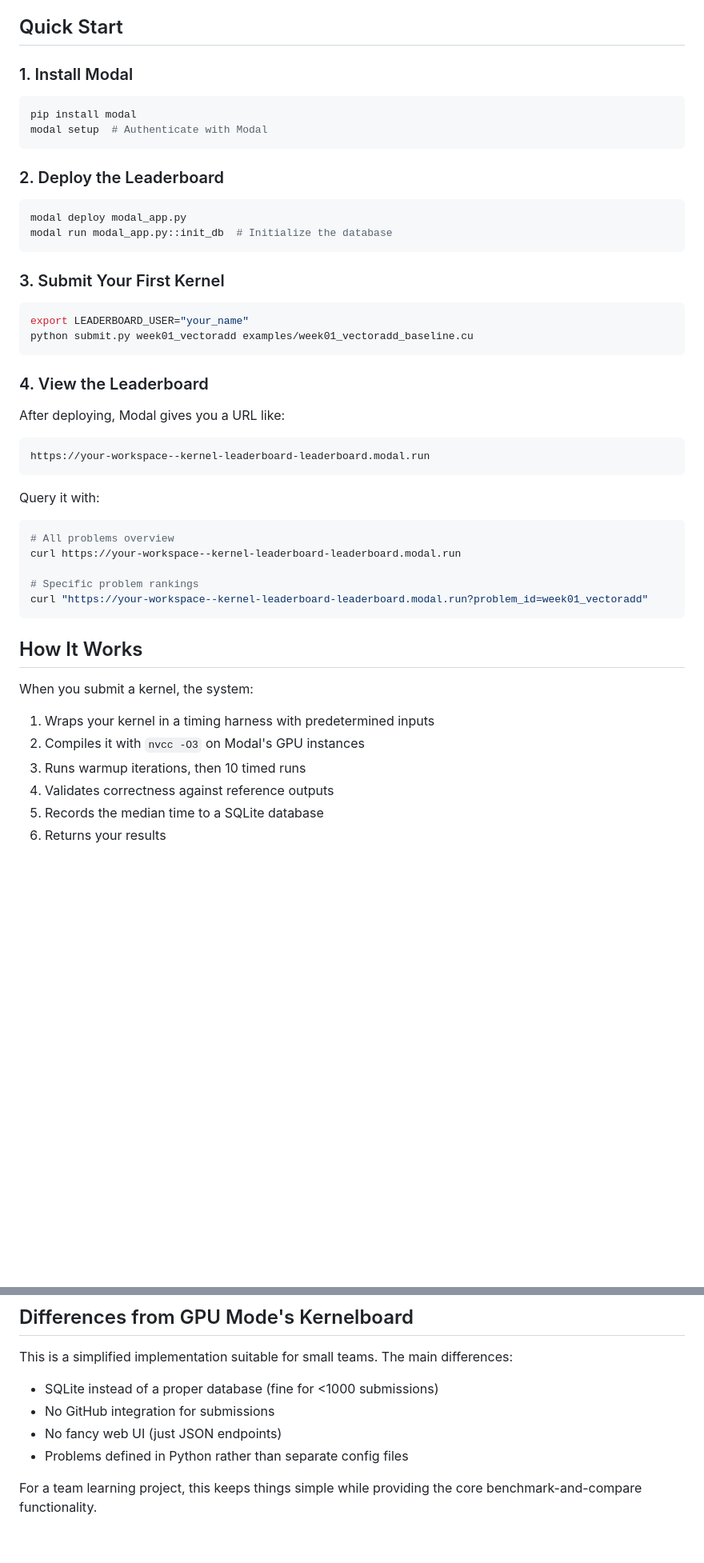
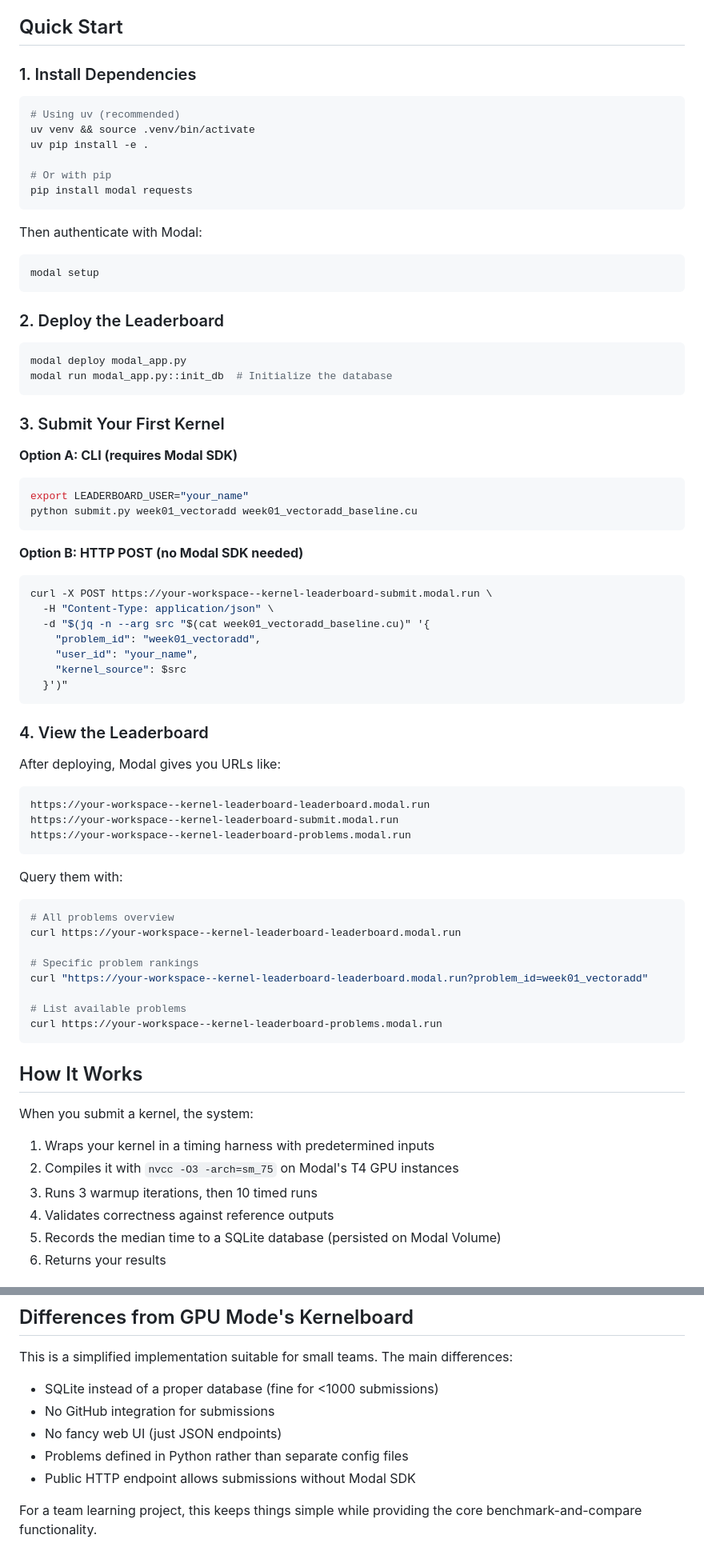
Before and after one commit to tnguyen21/gpu-study-group-leaderboard, a Markdown page: README.md, 2 parts joined by grey strips. Shown at 80% size. Rendered like a GitHub page; blank space fills up the shorter version.

````diff
--- a/README.md
+++ b/README.md
@@ -4,11 +4,20 @@ A Modal-based benchmarking system for learning CUDA, inspired by [GPU Mode's ker
 
 ## Quick Start
 
-### 1. Install Modal
+### 1. Install Dependencies
 
 ```bash
-pip install modal
-modal setup  # Authenticate with Modal
+# Using uv (recommended)
+uv venv && source .venv/bin/activate
+uv pip install -e .
+
+# Or with pip
+pip install modal requests
+```
+
+Then authenticate with Modal:
+```bash
+modal setup
 ```
 
 ### 2. Deploy the Leaderboard
@@ -20,25 +29,42 @@ modal run modal_app.py::init_db  # Initialize the database
 
 ### 3. Submit Your First Kernel
 
+**Option A: CLI (requires Modal SDK)**
 ```bash
 export LEADERBOARD_USER="your_name"
-python submit.py week01_vectoradd examples/week01_vectoradd_baseline.cu
+python submit.py week01_vectoradd week01_vectoradd_baseline.cu
+```
+
+**Option B: HTTP POST (no Modal SDK needed)**
+```bash
+curl -X POST https://your-workspace--kernel-leaderboard-submit.modal.run \
+  -H "Content-Type: application/json" \
+  -d "$(jq -n --arg src "$(cat week01_vectoradd_baseline.cu)" '{
+    "problem_id": "week01_vectoradd",
+    "user_id": "your_name",
+    "kernel_source": $src
+  }')"
 ```
 
 ### 4. View the Leaderboard
 
-After deploying, Modal gives you a URL like:
+After deploying, Modal gives you URLs like:
 ```
 https://your-workspace--kernel-leaderboard-leaderboard.modal.run
+https://your-workspace--kernel-leaderboard-submit.modal.run
+https://your-workspace--kernel-leaderboard-problems.modal.run
 ```
 
-Query it with:
+Query them with:
 ```bash
 # All problems overview
 curl https://your-workspace--kernel-leaderboard-leaderboard.modal.run
 
 # Specific problem rankings
 curl "https://your-workspace--kernel-leaderboard-leaderboard.modal.run?problem_id=week01_vectoradd"
+
+# List available problems
+curl https://your-workspace--kernel-leaderboard-problems.modal.run
 ```
 
 ## How It Works
@@ -46,8 +72,8 @@ curl "https://your-workspace--kernel-leaderboard-leaderboard.modal.run?problem_i
 When you submit a kernel, the system:
 
 1. Wraps your kernel in a timing harness with predetermined inputs
-2. Compiles it with `nvcc -O3` on Modal's GPU instances
-3. Runs warmup iterations, then 10 timed runs
+2. Compiles it with `nvcc -O3 -arch=sm_75` on Modal's T4 GPU instances
+3. Runs 3 warmup iterations, then 10 timed runs
 4. Validates correctness against reference outputs
-5. Records the median time to a SQLite database
+5. Records the median time to a SQLite database (persisted on Modal Volume)
 6. Returns your results
@@ -106,5 +165,6 @@ This is a simplified implementation suitable for small teams. The main differenc
 - No GitHub integration for submissions
 - No fancy web UI (just JSON endpoints)
 - Problems defined in Python rather than separate config files
+- Public HTTP endpoint allows submissions without Modal SDK
 
 For a team learning project, this keeps things simple while providing the core benchmark-and-compare functionality.
````
Also changed, not shown: other parts of README.md (+33 -0 lines).
